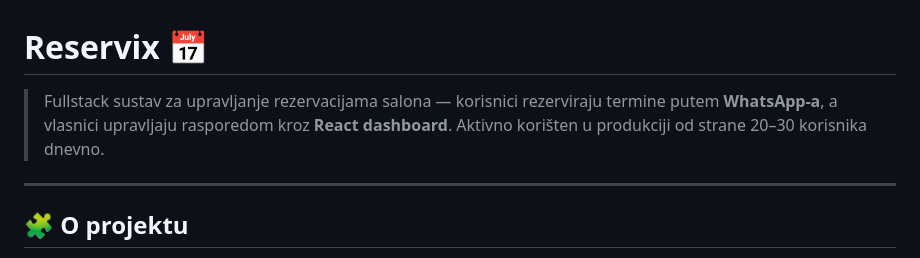
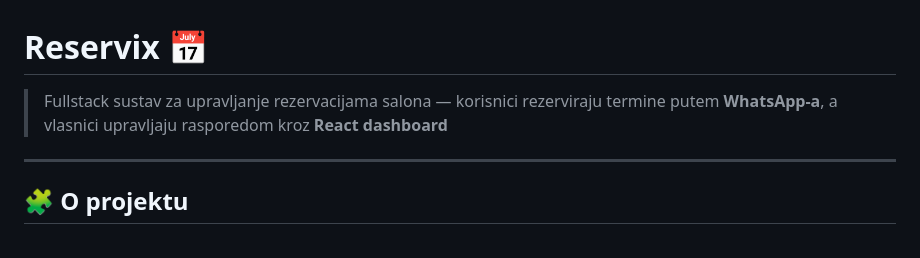
Before and after one commit to Kico611/Reservix, a Markdown page: README.md, the part around the change. Drawn GitHub-style.

```diff
--- a/README.md
+++ b/README.md
@@ -1,7 +1,6 @@
 # Reservix 📅
 
-> Fullstack sustav za upravljanje rezervacijama salona — korisnici rezerviraju termine putem **WhatsApp-a**, a vlasnici upravljaju rasporedom kroz **React dashboard**. Aktivno korišten u produkciji od strane 20–30 korisnika dnevno.
-
+> Fullstack sustav za upravljanje rezervacijama salona — korisnici rezerviraju termine putem **WhatsApp-a**, a vlasnici upravljaju rasporedom kroz **React dashboard**
 ---
 
 ## 🧩 O projektu
```
